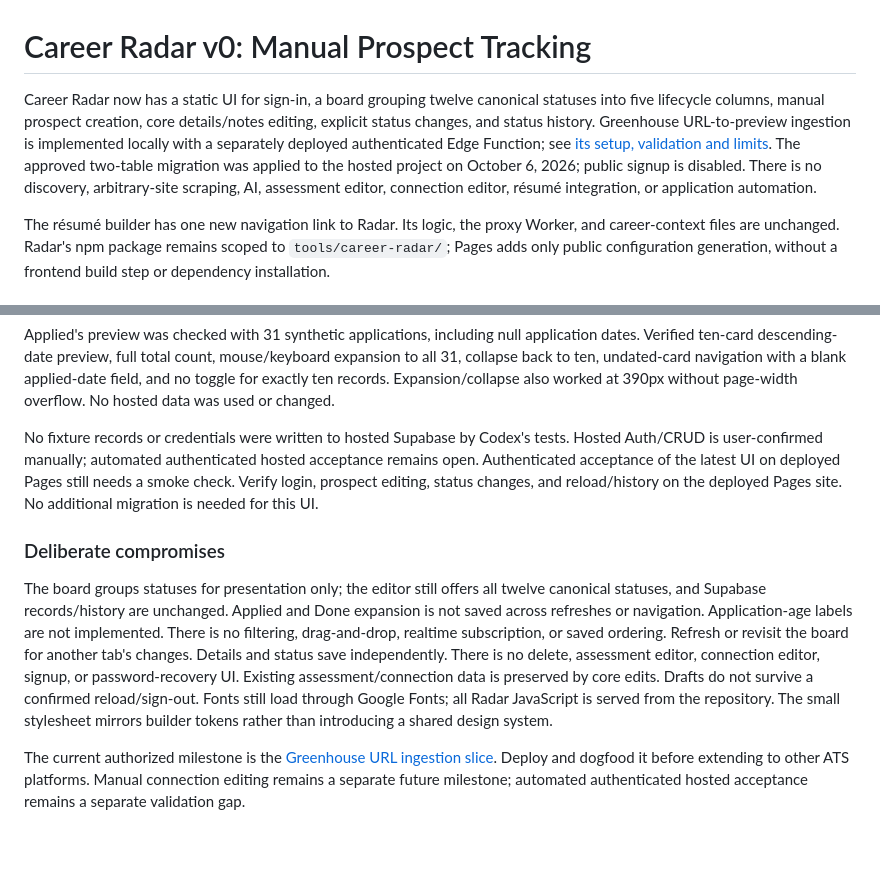
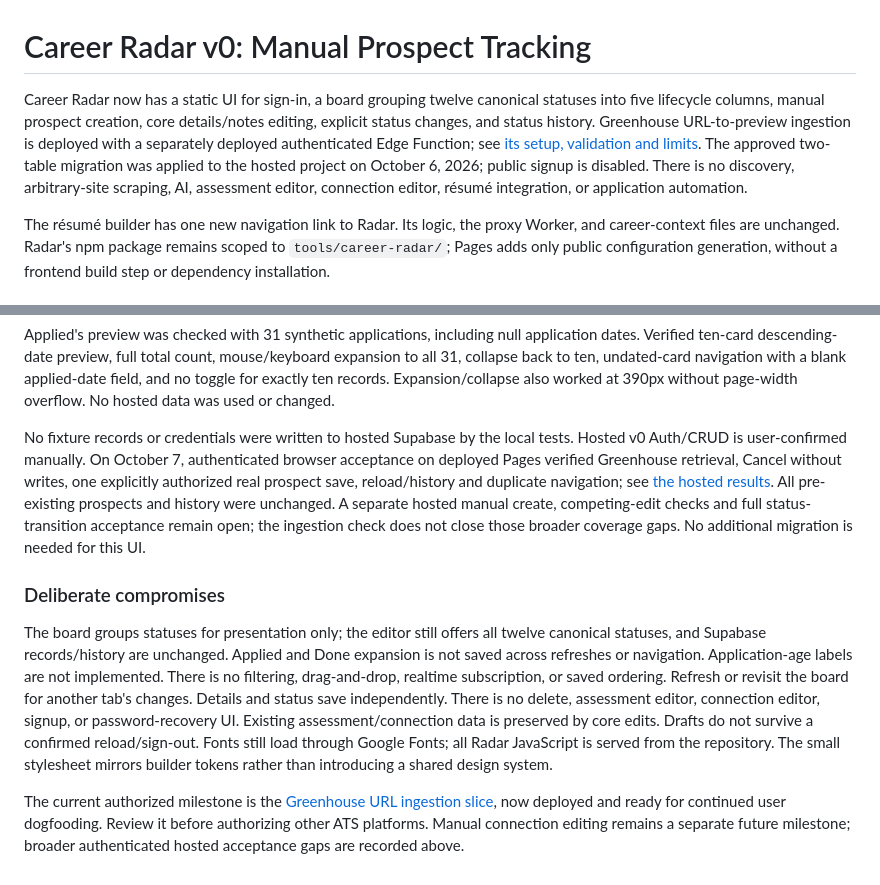
Before and after one commit to rainbows4dinos/career-context, a Markdown page: docs/career-radar-v0.md, 2 parts joined by grey strips. GitHub-like rendering; blank space fills up the shorter version.

```diff
--- a/docs/career-radar-v0.md
+++ b/docs/career-radar-v0.md
@@ -1,6 +1,6 @@
 # Career Radar v0: Manual Prospect Tracking
 
-Career Radar now has a static UI for sign-in, a board grouping twelve canonical statuses into five lifecycle columns, manual prospect creation, core details/notes editing, explicit status changes, and status history. Greenhouse URL-to-preview ingestion is implemented locally with a separately deployed authenticated Edge Function; see [its setup, validation and limits](career-radar-greenhouse-ingestion.md). The approved two-table migration was applied to the hosted project on October 6, 2026; public signup is disabled. There is no discovery, arbitrary-site scraping, AI, assessment editor, connection editor, résumé integration, or application automation.
+Career Radar now has a static UI for sign-in, a board grouping twelve canonical statuses into five lifecycle columns, manual prospect creation, core details/notes editing, explicit status changes, and status history. Greenhouse URL-to-preview ingestion is deployed with a separately deployed authenticated Edge Function; see [its setup, validation and limits](career-radar-greenhouse-ingestion.md). The approved two-table migration was applied to the hosted project on October 6, 2026; public signup is disabled. There is no discovery, arbitrary-site scraping, AI, assessment editor, connection editor, résumé integration, or application automation.
 
 The résumé builder has one new navigation link to Radar. Its logic, the proxy Worker, and career-context files are unchanged. Radar's npm package remains scoped to `tools/career-radar/`; Pages adds only public configuration generation, without a frontend build step or dependency installation.
 
@@ -221,10 +221,10 @@ The five-column lifecycle presentation was checked separately in Chrome using th
 
 Applied's preview was checked with 31 synthetic applications, including null application dates. Verified ten-card descending-date preview, full total count, mouse/keyboard expansion to all 31, collapse back to ten, undated-card navigation with a blank applied-date field, and no toggle for exactly ten records. Expansion/collapse also worked at 390px without page-width overflow. No hosted data was used or changed.
 
-No fixture records or credentials were written to hosted Supabase by Codex's tests. Hosted Auth/CRUD is user-confirmed manually; automated authenticated hosted acceptance remains open. Authenticated acceptance of the latest UI on deployed Pages still needs a smoke check. Verify login, prospect editing, status changes, and reload/history on the deployed Pages site. No additional migration is needed for this UI.
+No fixture records or credentials were written to hosted Supabase by the local tests. Hosted v0 Auth/CRUD is user-confirmed manually. On October 7, authenticated browser acceptance on deployed Pages verified Greenhouse retrieval, Cancel without writes, one explicitly authorized real prospect save, reload/history and duplicate navigation; see [the hosted results](career-radar-greenhouse-ingestion.md#hosted-acceptance--october-7-2026). All pre-existing prospects and history were unchanged. A separate hosted manual create, competing-edit checks and full status-transition acceptance remain open; the ingestion check does not close those broader coverage gaps. No additional migration is needed for this UI.
 
 ### Deliberate compromises
 
 The board groups statuses for presentation only; the editor still offers all twelve canonical statuses, and Supabase records/history are unchanged. Applied and Done expansion is not saved across refreshes or navigation. Application-age labels are not implemented. There is no filtering, drag-and-drop, realtime subscription, or saved ordering. Refresh or revisit the board for another tab's changes. Details and status save independently. There is no delete, assessment editor, connection editor, signup, or password-recovery UI. Existing assessment/connection data is preserved by core edits. Drafts do not survive a confirmed reload/sign-out. Fonts still load through Google Fonts; all Radar JavaScript is served from the repository. The small stylesheet mirrors builder tokens rather than introducing a shared design system.
 
-The current authorized milestone is the [Greenhouse URL ingestion slice](career-radar-greenhouse-ingestion.md). Deploy and dogfood it before extending to other ATS platforms. Manual connection editing remains a separate future milestone; automated authenticated hosted acceptance remains a separate validation gap.
+The current authorized milestone is the [Greenhouse URL ingestion slice](career-radar-greenhouse-ingestion.md), now deployed and ready for continued user dogfooding. Review it before authorizing other ATS platforms. Manual connection editing remains a separate future milestone; broader authenticated hosted acceptance gaps are recorded above.
```
Also changed, not shown: docs/career-radar-greenhouse-ingestion.md (+21 -3 lines), docs/career-radar-url-ingestion-plan.md (+1 -1 lines).
